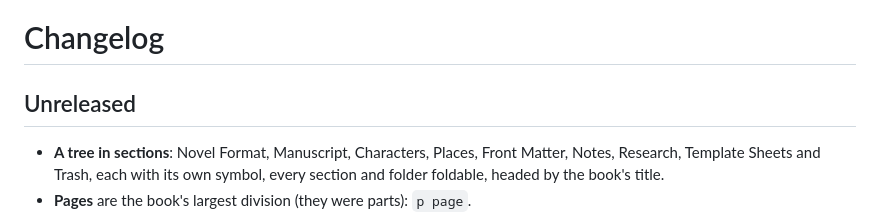
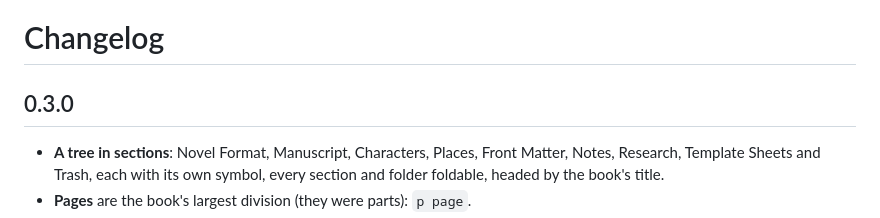
Before and after one commit to kelsierbot/GrimoireTUI, a Markdown page: CHANGELOG.md, the part around the change. Rendered like a GitHub page.

Commit message:
0.3.0
Co-Authored-By: Claude Opus 5 (1M context) <noreply@anthropic.com>
Claude-Session: https://claude.ai/code/session_01QZaXPFvMarMvnMg2NPqqFL

```diff
--- a/CHANGELOG.md
+++ b/CHANGELOG.md
@@ -1,6 +1,6 @@
 # Changelog
 
-## Unreleased
+## 0.3.0
 
 - **A tree in sections**: Novel Format, Manuscript, Characters, Places, Front
   Matter, Notes, Research, Template Sheets and Trash, each with its own symbol,
```
